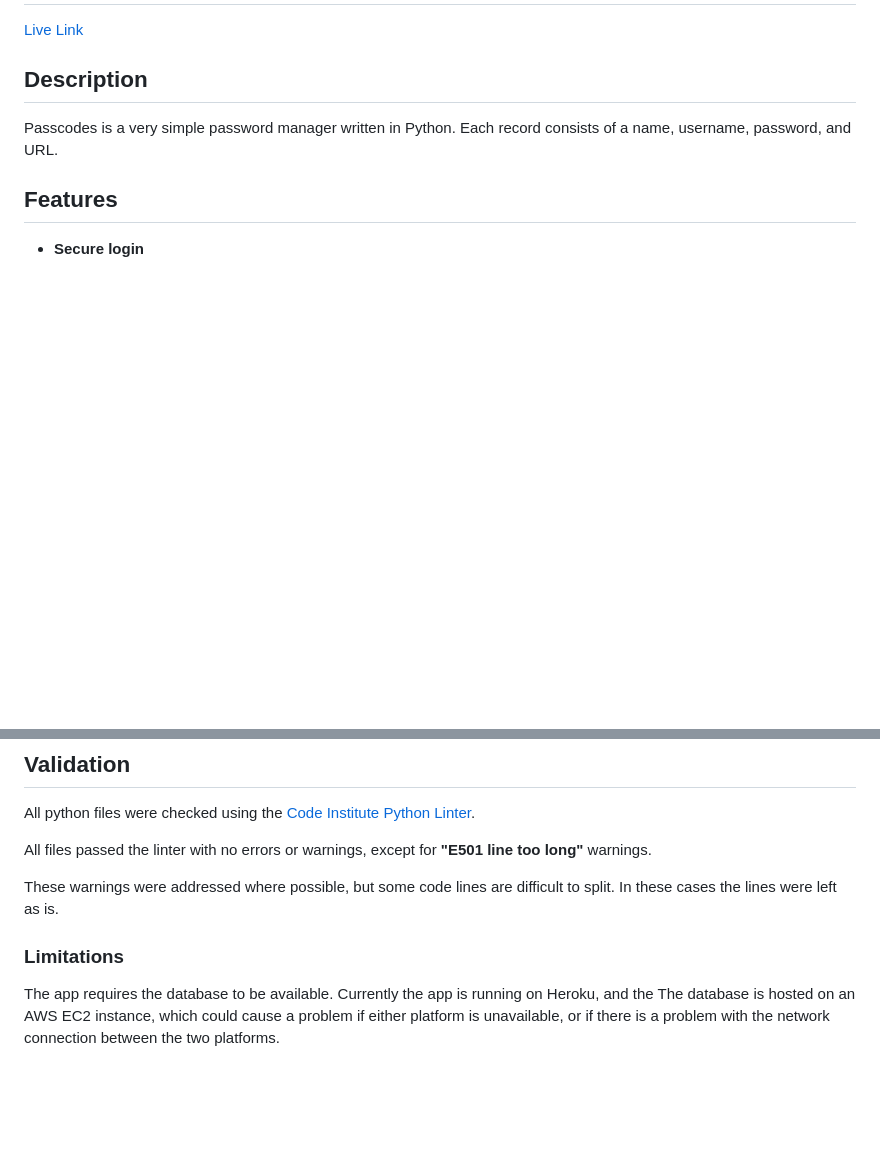
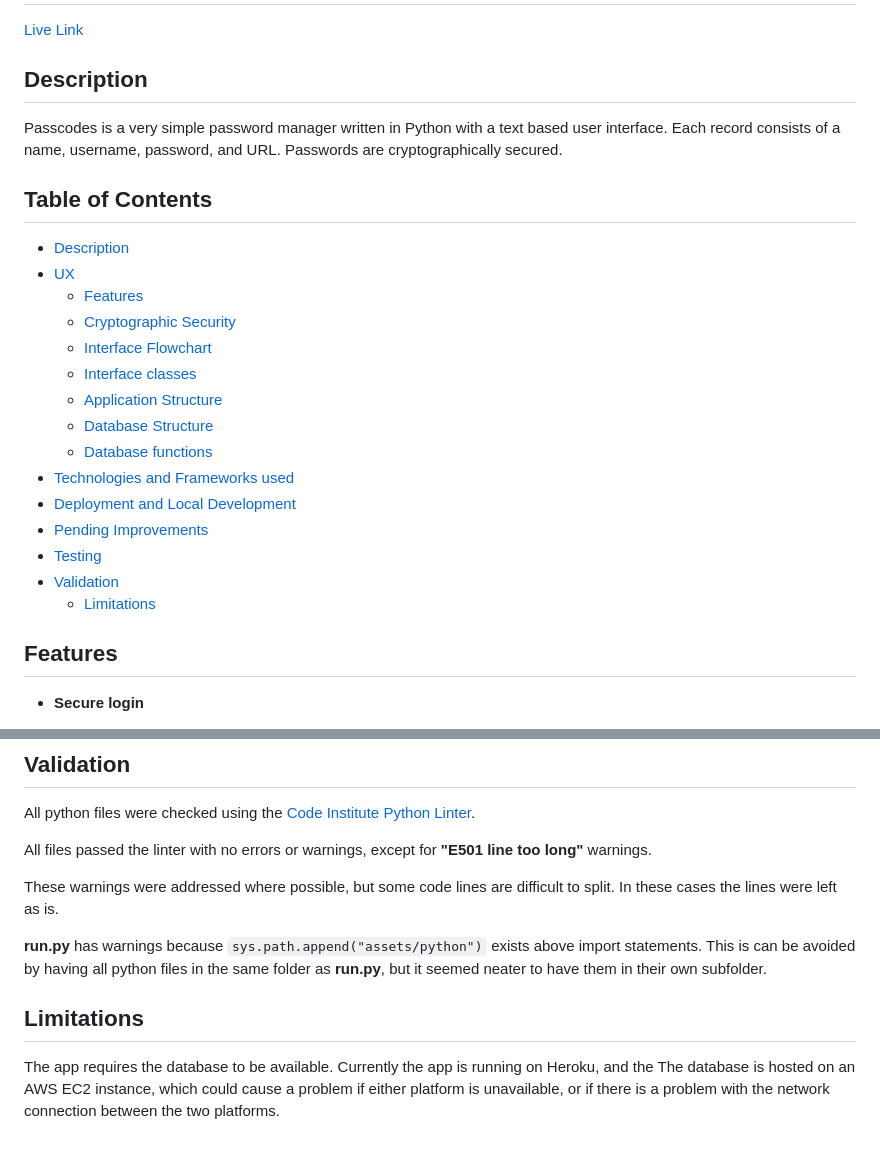
Before and after one commit to pxp888/passcodes, a Markdown page: README.md, 2 parts joined by grey strips. Rendered like a GitHub page; blank space fills up the shorter version.

Commit message:
add README TOC and validation details

```diff
--- a/README.md
+++ b/README.md
@@ -4,7 +4,28 @@
 
 
 ## Description
-Passcodes is a very simple password manager written in Python. Each record consists of a name, username, password, and URL.
+Passcodes is a very simple password manager written in Python with a text based user interface. Each record consists of a name, username, password, and URL. Passwords are cryptographically secured.
+
+
+## Table of Contents
+* [Description](#description)
+* [UX](#ux)
+    * [Features](#features)
+    * [Cryptographic Security](#cryptographic-security)
+    * [Interface Flowchart](#interface-flowchart)
+    * [Interface classes](#interface-classes)
+    * [Application Structure](#application-structure)
+    * [Database Structure](#database-structure)
+    * [Database functions](#database-functions)
+* [Technologies and Frameworks used](#technologies-and-frameworks-used)
+* [Deployment and Local Development](#deployment-and-local-development)
+* [Pending Improvements](#pending-improvements)
+* [Testing](#testing)
+* [Validation](#validation)
+    * [Limitations](#limitations)
+
+
+
 
 ## Features
 * __Secure login__
@@ -374,7 +395,9 @@ All files passed the linter with no errors or warnings, except for __"E501 line
 
 These warnings were addressed where possible, but some code lines are difficult to split. In these cases the lines were left as is.
 
+__run.py__ has warnings because `sys.path.append("assets/python")` exists above import statements.  This is can be avoided by having all python files in the same folder as __run.py__, but it seemed neater to have them in their own subfolder.
 
 
-### Limitations
+
+## Limitations
 The app requires the database to be available.  Currently the app is running on Heroku, and the The database is hosted on an AWS EC2 instance, which could cause a problem if either platform is unavailable, or if there is a problem with the network connection between the two platforms.
```
